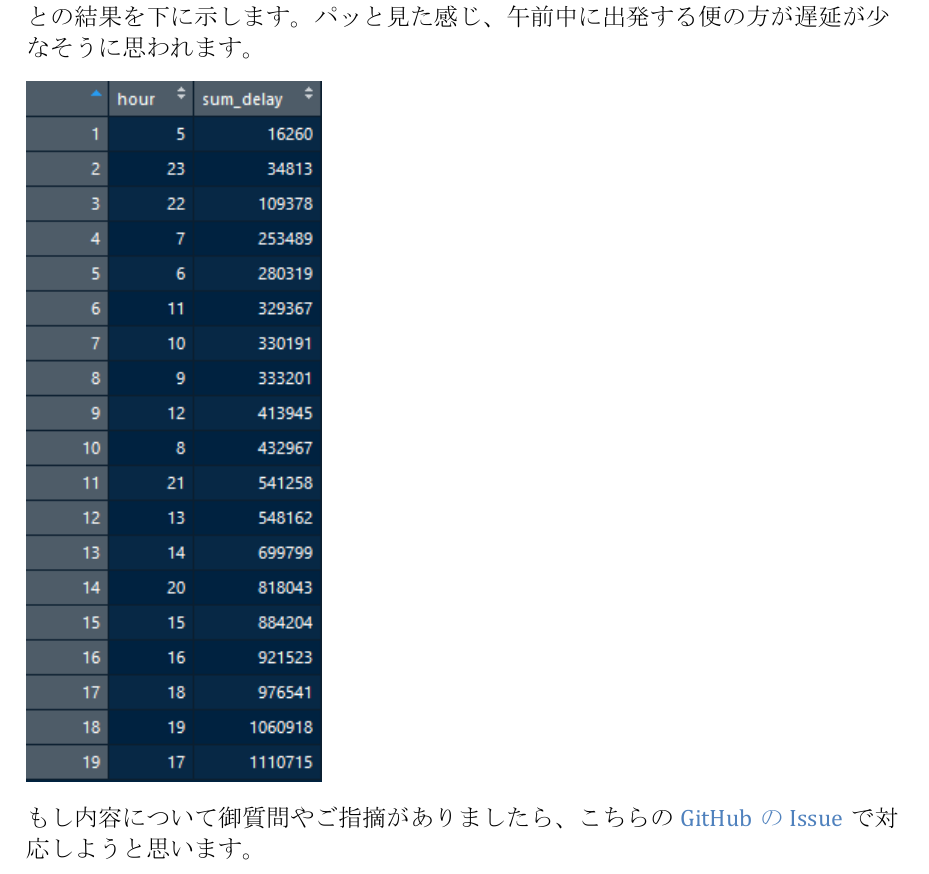
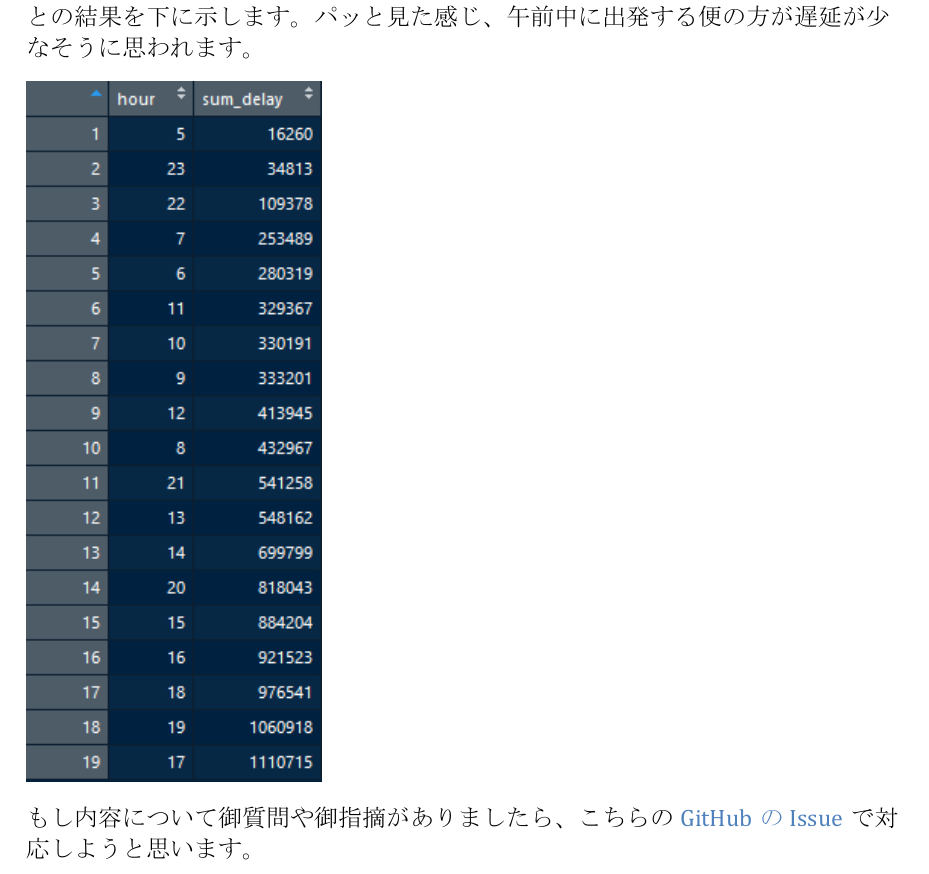
Before and after one commit to Ylab-Shiny/lesson_190524, an R Markdown document (Sahashi/explanation.Rmd): part of page 7 of 7, cut so that both start at the same text. The pictures show the output file Sahashi/explanation.pdf that the author committed with the source.

Commit message:
誤字の訂正

```diff
--- a/Sahashi/explanation.Rmd
+++ b/Sahashi/explanation.Rmd
@@ -114,4 +114,4 @@ print(paste0("一方、遅延を最も避けにくいのは、", BestWorst_hours
 
 ![](fig4.PNG)
 
-もし内容について御質問やご指摘がありましたら、こちらの[GitHubのIssue]((https://github.com/Ylab-Shiny/lesson_190524/issues/1))で対応しようと思います。
+もし内容について御質問や御指摘がありましたら、こちらの[GitHubのIssue]((https://github.com/Ylab-Shiny/lesson_190524/issues/1))で対応しようと思います。
```
Also changed, not shown: Sahashi/explanation.pdf, 1 other file.
